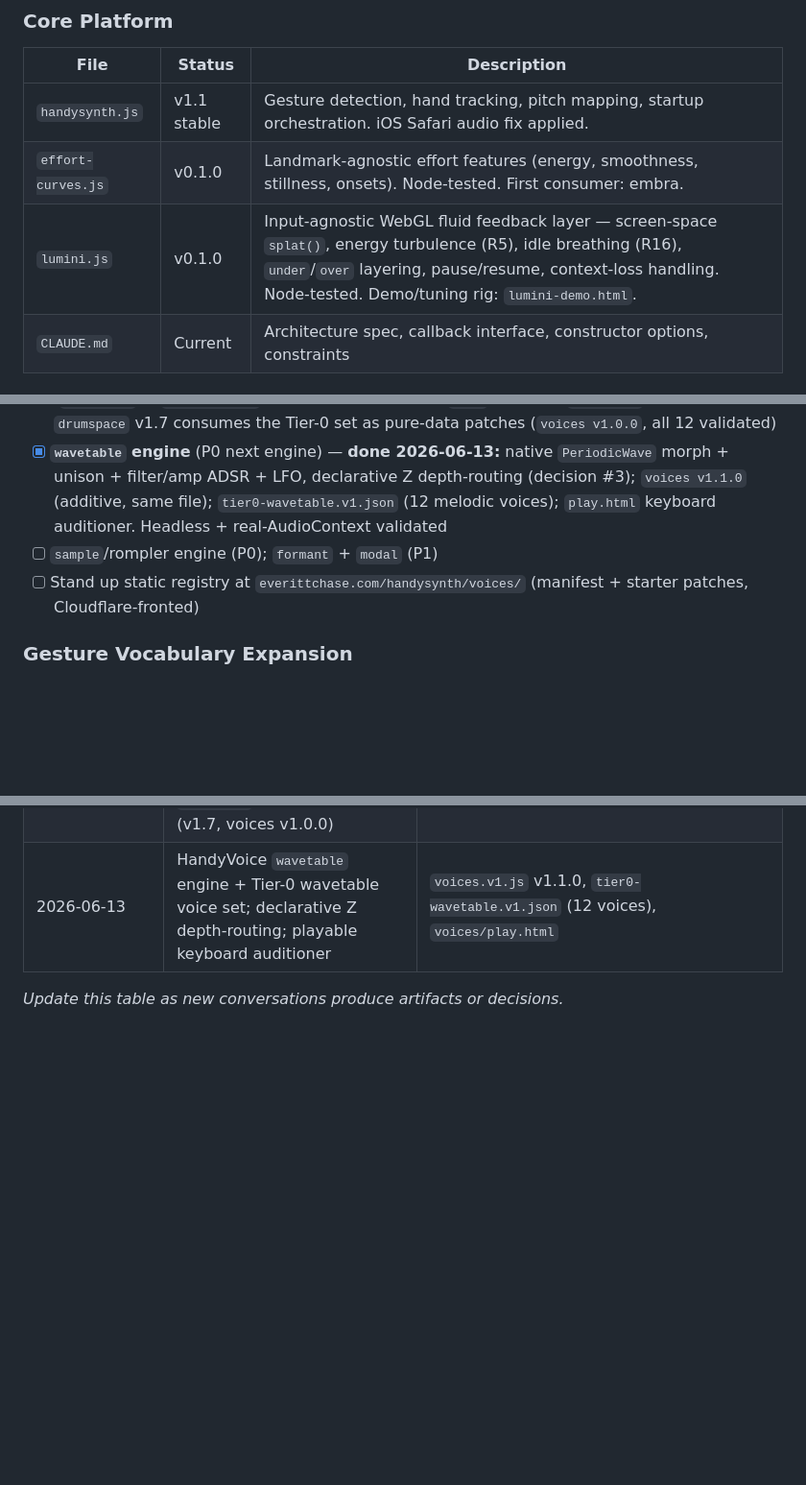
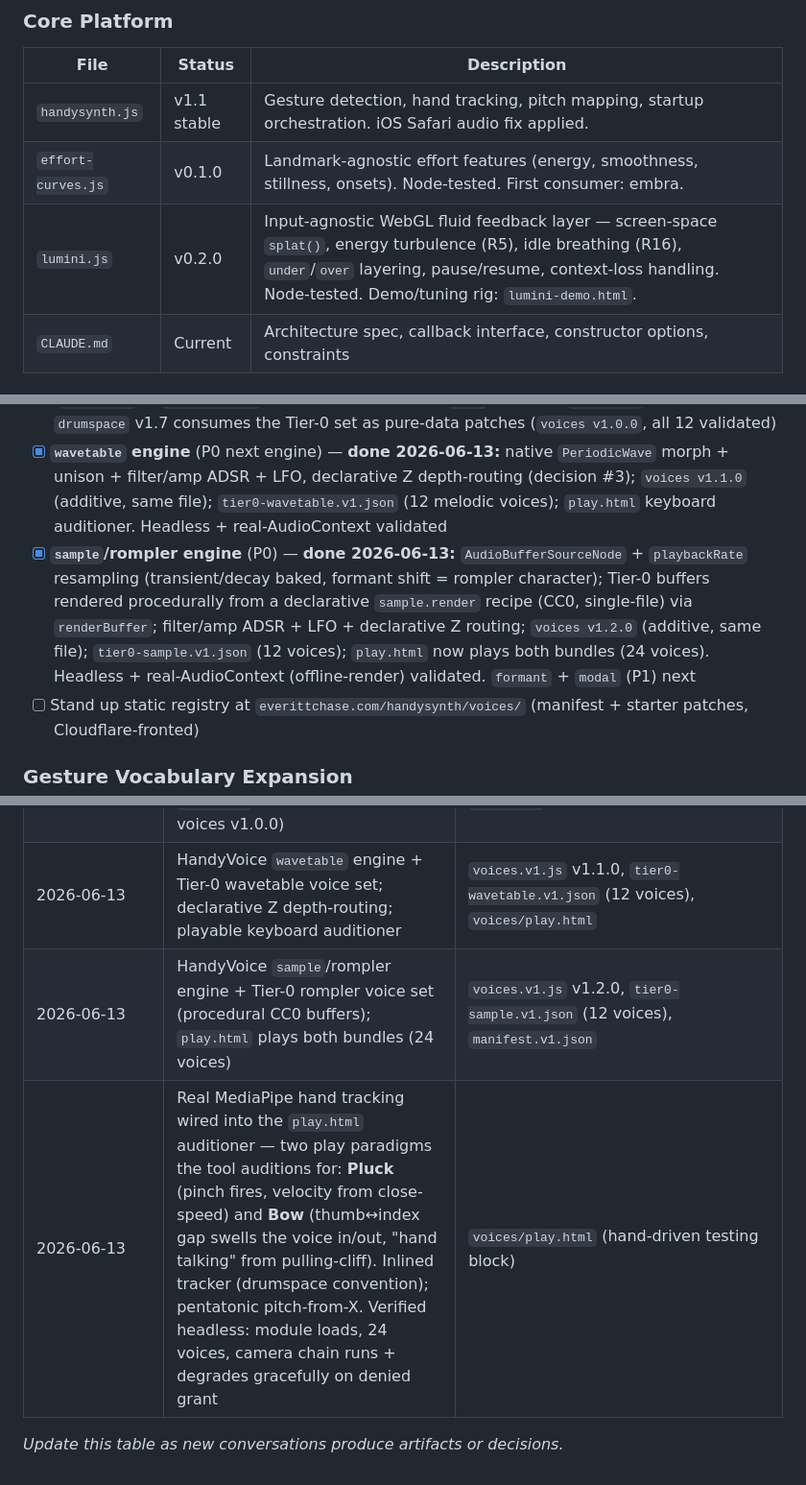
Before and after one commit to echase/handysynth-framework, a Markdown page: INDEX.md, 3 parts joined by grey strips. Shown at 96% size. Rendered like a GitHub page; blank space fills up the shorter version.

```diff
--- a/INDEX.md
+++ b/INDEX.md
@@ -9,7 +9,7 @@ Living document. Update this when artifacts are created, decisions are made, or
 |------|--------|-------------|
 | `handysynth.js` | v1.1 stable | Gesture detection, hand tracking, pitch mapping, startup orchestration. iOS Safari audio fix applied. |
 | `effort-curves.js` | v0.1.0 | Landmark-agnostic effort features (energy, smoothness, stillness, onsets). Node-tested. First consumer: embra. |
-| `lumini.js` | v0.1.0 | Input-agnostic WebGL fluid feedback layer — screen-space `splat()`, energy turbulence (R5), idle breathing (R16), `under`/`over` layering, pause/resume, context-loss handling. Node-tested. Demo/tuning rig: `lumini-demo.html`. |
+| `lumini.js` | v0.2.0 | Input-agnostic WebGL fluid feedback layer — screen-space `splat()`, energy turbulence (R5), idle breathing (R16), `under`/`over` layering, pause/resume, context-loss handling. Node-tested. Demo/tuning rig: `lumini-demo.html`. |
 | `CLAUDE.md` | Current | Architecture spec, callback interface, constructor options, constraints |
 
 ### Variants
@@ -56,7 +56,7 @@ Living document. Update this when artifacts are created, decisions are made, or
 - [ ] Define initial engine set by consolidating existing catalog DSP (FM, subtractive, additive/bell, Karplus-Strong, perc)
 - [x] Author `voices.v1.js` (engine registry + VoiceBank + loader/cache); pilot on one variant (`drumspace` or `crystal-harp`) — **done 2026-06-13:** `perc` engine + `VoiceBank` shipped; `drumspace` v1.7 consumes the Tier-0 set as pure-data patches (`voices v1.0.0`, all 12 validated)
 - [x] **`wavetable` engine** (P0 next engine) — **done 2026-06-13:** native `PeriodicWave` morph + unison + filter/amp ADSR + LFO, declarative Z depth-routing (decision #3); `voices v1.1.0` (additive, same file); `tier0-wavetable.v1.json` (12 melodic voices); `play.html` keyboard auditioner. Headless + real-AudioContext validated
-- [ ] `sample`/rompler engine (P0); `formant` + `modal` (P1)
+- [x] **`sample`/rompler engine** (P0) — **done 2026-06-13:** `AudioBufferSourceNode` + `playbackRate` resampling (transient/decay baked, formant shift = rompler character); Tier-0 buffers rendered procedurally from a declarative `sample.render` recipe (CC0, single-file) via `renderBuffer`; filter/amp ADSR + LFO + declarative Z routing; `voices v1.2.0` (additive, same file); `tier0-sample.v1.json` (12 voices); `play.html` now plays both bundles (24 voices). Headless + real-AudioContext (offline-render) validated. `formant` + `modal` (P1) next
 - [ ] Stand up static registry at `everittchase.com/handysynth/voices/` (manifest + starter patches, Cloudflare-fronted)
 
 ### Gesture Vocabulary Expansion
@@ -85,5 +85,7 @@ Living document. Update this when artifacts are created, decisions are made, or
 | 2026-06-13 | HandyVoice feasibility → architecture: modular voice library, offline-complete core + enhancement tiers | ADR 010, `2026-06-13-handyvoice-design.md` |
 | 2026-06-13 | HandyVoice build: `perc` engine + `VoiceBank` authored; prior-art brief + 5 resolved design decisions; `drumspace` pilot shipped (v1.7, voices v1.0.0) | `site/handysynth/voices/voices.v1.js`, `2026-06-14-handyvoice-prior-art.md`, `drumspace` v1.7 |
 | 2026-06-13 | HandyVoice `wavetable` engine + Tier-0 wavetable voice set; declarative Z depth-routing; playable keyboard auditioner | `voices.v1.js` v1.1.0, `tier0-wavetable.v1.json` (12 voices), `voices/play.html` |
+| 2026-06-13 | HandyVoice `sample`/rompler engine + Tier-0 rompler voice set (procedural CC0 buffers); `play.html` plays both bundles (24 voices) | `voices.v1.js` v1.2.0, `tier0-sample.v1.json` (12 voices), `manifest.v1.json` |
+| 2026-06-13 | Real MediaPipe hand tracking wired into the `play.html` auditioner — two play paradigms the tool auditions for: **Pluck** (pinch fires, velocity from close-speed) and **Bow** (thumb↔index gap swells the voice in/out, "hand talking" from pulling-cliff). Inlined tracker (drumspace convention); pentatonic pitch-from-X. Verified headless: module loads, 24 voices, camera chain runs + degrades gracefully on denied grant | `voices/play.html` (hand-driven testing block) |
 
 *Update this table as new conversations produce artifacts or decisions.*
```
Also changed, not shown: CLAUDE.md (+14 -1 lines), VARIANT-SCREENING.md (+1 -1 lines).
